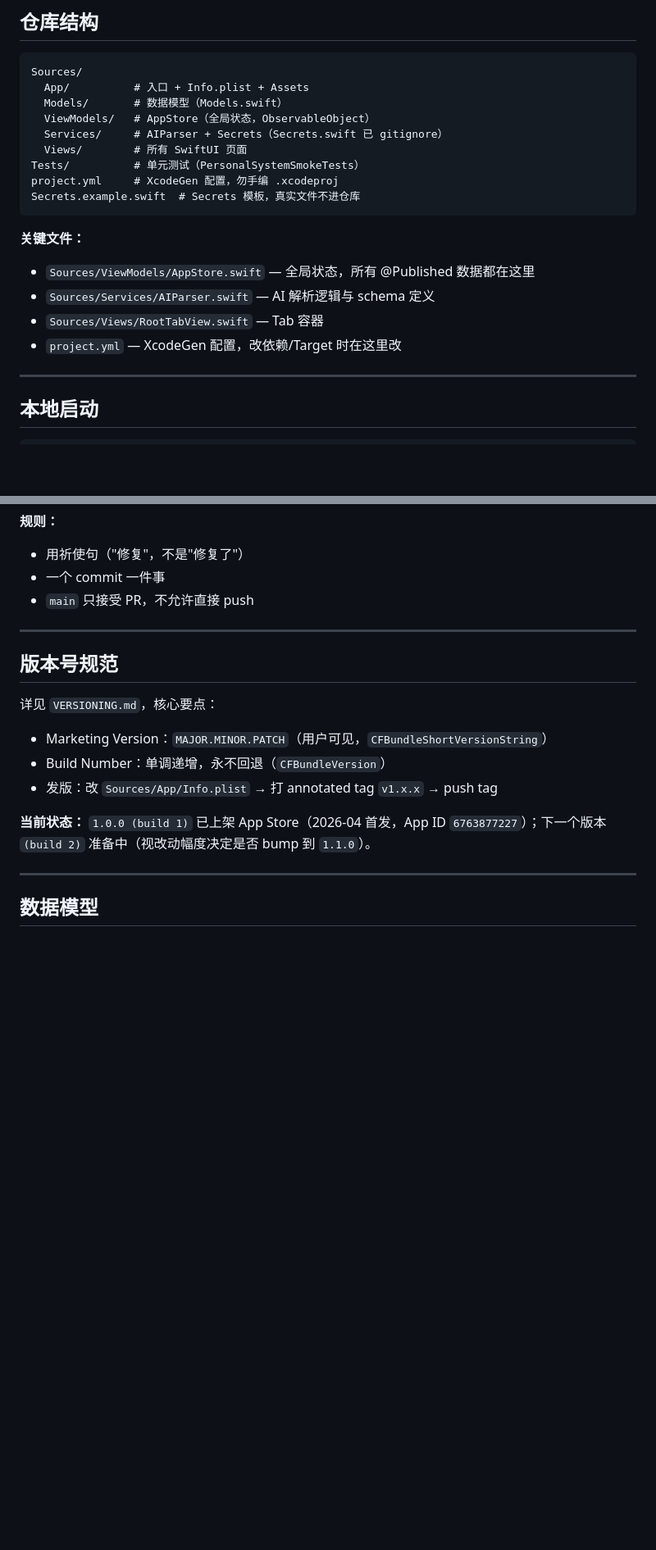
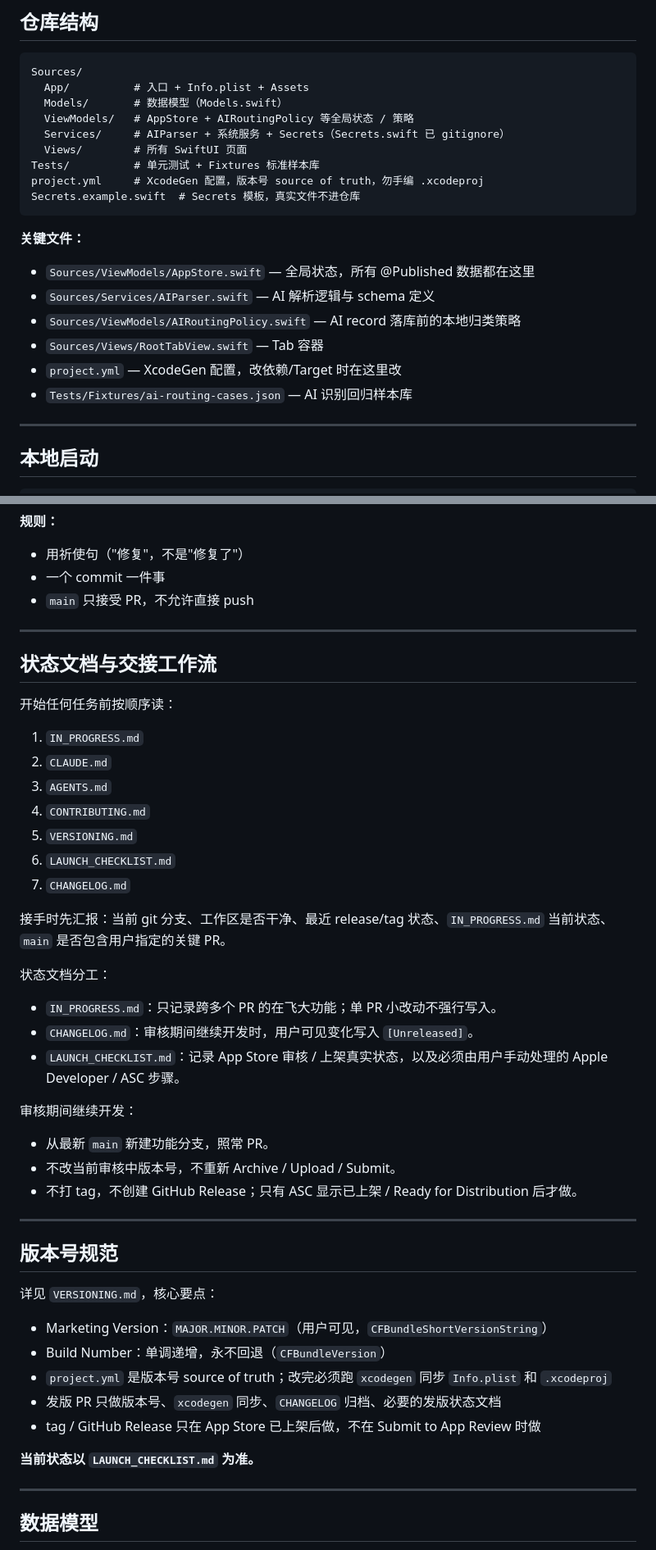
Before and after one commit to nannan-debug/lifeos, a Markdown page: CLAUDE.md, 2 parts joined by grey strips. Shown at 82% size. Drawn GitHub-style; blank space fills up the shorter version.

````diff
--- a/CLAUDE.md
+++ b/CLAUDE.md
@@ -22,19 +22,21 @@
 Sources/
   App/          # 入口 + Info.plist + Assets
   Models/       # 数据模型（Models.swift）
-  ViewModels/   # AppStore（全局状态，ObservableObject）
-  Services/     # AIParser + Secrets（Secrets.swift 已 gitignore）
+  ViewModels/   # AppStore + AIRoutingPolicy 等全局状态 / 策略
+  Services/     # AIParser + 系统服务 + Secrets（Secrets.swift 已 gitignore）
   Views/        # 所有 SwiftUI 页面
-Tests/          # 单元测试（PersonalSystemSmokeTests）
-project.yml     # XcodeGen 配置，勿手编 .xcodeproj
+Tests/          # 单元测试 + Fixtures 标准样本库
+project.yml     # XcodeGen 配置，版本号 source of truth，勿手编 .xcodeproj
 Secrets.example.swift  # Secrets 模板，真实文件不进仓库
 ```
 
 **关键文件：**
 - `Sources/ViewModels/AppStore.swift` — 全局状态，所有 @Published 数据都在这里
 - `Sources/Services/AIParser.swift` — AI 解析逻辑与 schema 定义
+- `Sources/ViewModels/AIRoutingPolicy.swift` — AI record 落库前的本地归类策略
 - `Sources/Views/RootTabView.swift` — Tab 容器
 - `project.yml` — XcodeGen 配置，改依赖/Target 时在这里改
+- `Tests/Fixtures/ai-routing-cases.json` — AI 识别回归样本库
 
 ---
 
@@ -86,15 +88,45 @@ feat/xxx   fix/xxx   style/xxx   refactor/xxx   docs/xxx
 
 ---
 
+## 状态文档与交接工作流
+
+开始任何任务前按顺序读：
+
+1. `IN_PROGRESS.md`
+2. `CLAUDE.md`
+3. `AGENTS.md`
+4. `CONTRIBUTING.md`
+5. `VERSIONING.md`
+6. `LAUNCH_CHECKLIST.md`
+7. `CHANGELOG.md`
+
+接手时先汇报：当前 git 分支、工作区是否干净、最近 release/tag 状态、`IN_PROGRESS.md` 当前状态、`main` 是否包含用户指定的关键 PR。
+
+状态文档分工：
+
+- `IN_PROGRESS.md`：只记录跨多个 PR 的在飞大功能；单 PR 小改动不强行写入。
+- `CHANGELOG.md`：审核期间继续开发时，用户可见变化写入 `[Unreleased]`。
+- `LAUNCH_CHECKLIST.md`：记录 App Store 审核 / 上架真实状态，以及必须由用户手动处理的 Apple Developer / ASC 步骤。
+
+审核期间继续开发：
+
+- 从最新 `main` 新建功能分支，照常 PR。
+- 不改当前审核中版本号，不重新 Archive / Upload / Submit。
+- 不打 tag，不创建 GitHub Release；只有 ASC 显示已上架 / Ready for Distribution 后才做。
+
+---
+
 ## 版本号规范
 
 详见 `VERSIONING.md`，核心要点：
 
 - Marketing Version：`MAJOR.MINOR.PATCH`（用户可见，`CFBundleShortVersionString`）
 - Build Number：单调递增，永不回退（`CFBundleVersion`）
-- 发版：改 `Sources/App/Info.plist` → 打 annotated tag `v1.x.x` → push tag
+- `project.yml` 是版本号 source of truth；改完必须跑 `xcodegen` 同步 `Info.plist` 和 `.xcodeproj`
+- 发版 PR 只做版本号、`xcodegen` 同步、`CHANGELOG` 归档、必要的发版状态文档
+- tag / GitHub Release 只在 App Store 已上架后做，不在 Submit to App Review 时做
 
-**当前状态：** `1.0.0 (build 1)` 已上架 App Store（2026-04 首发，App ID `6763877227`）；下一个版本 `(build 2)` 准备中（视改动幅度决定是否 bump 到 `1.1.0`）。
+**当前状态以 `LAUNCH_CHECKLIST.md` 为准。**
 
 ---
 
````
Also changed, not shown: other parts of CLAUDE.md (+23 -3 lines), docs/ai-recognition-rules.md (+11 -0 lines).
